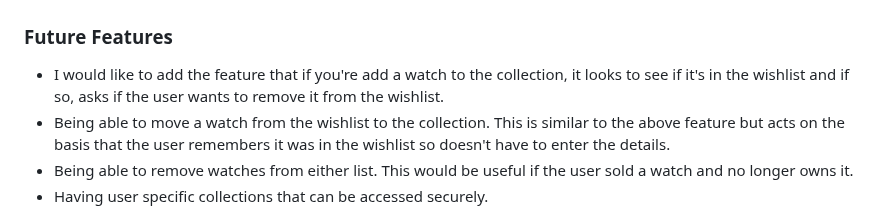
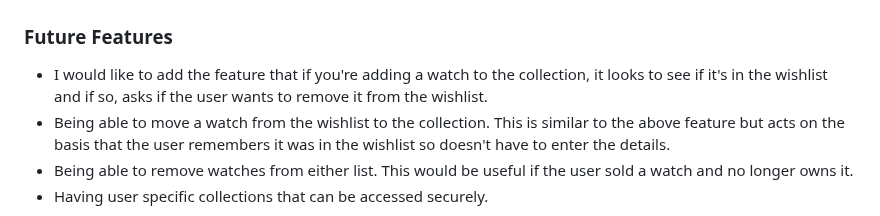
Before and after one commit to apeskinian/p3_watch-o-matic, a Markdown page: README.md, the part around the change. Rendered like a GitHub page.

Commit message:
README.md grammar correction and TESTING.md table column removal for defensive programming

```diff
--- a/README.md
+++ b/README.md
@@ -121,7 +121,7 @@ I used a flowchart to map out the apps logic and proceeded to code it from there
 
 ### Future Features
 
-- I would like to add the feature that if you're add a watch to the collection, it looks to see if it's in the wishlist and if so, asks if the user wants to remove it from the wishlist.
+- I would like to add the feature that if you're adding a watch to the collection, it looks to see if it's in the wishlist and if so, asks if the user wants to remove it from the wishlist.
 - Being able to move a watch from the wishlist to the collection. This is similar to the above feature but acts on the basis that the user remembers it was in the wishlist so doesn't have to enter the details.
 - Being able to remove watches from either list. This would be useful if the user sold a watch and no longer owns it.
 - Having user specific collections that can be accessed securely.
```
Also changed, not shown: TESTING.md (+3 -3 lines).
